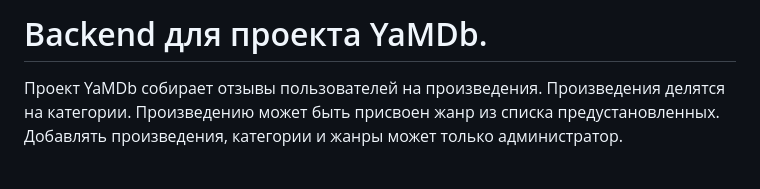
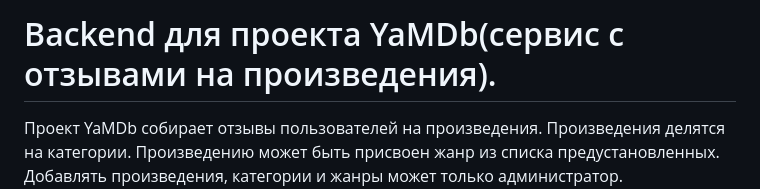
Before and after one commit to yanastasya/api_yamdb-in-Docker-with-CI-and-CD, a Markdown page: README.md, the part around the change. Drawn GitHub-style; blank space fills up the shorter version.

```diff
--- a/README.md
+++ b/README.md
@@ -1,4 +1,4 @@
-# Backend для проекта YaMDb.
+# Backend для проекта YaMDb(сервис с отзывами на произведения).
 Проект YaMDb собирает отзывы пользователей на произведения. Произведения делятся на категории. Произведению может быть присвоен жанр из списка предустановленных. Добавлять произведения, категории и жанры может только администратор. Пользователи оставляют к произведениям текстовые отзывы и ставят произведению оценку в диапазоне от одного до десяти (целое число); из пользовательских оценок формируется усреднённая оценка произведения — рейтинг (целое число). Пользователи могут оставлять комментарии к отзывам. Добавлять отзывы, комментарии и ставить оценки могут только аутентифицированные пользователи.
 
 Проект упакован в контейнеры и настроены следующие процессы: запуск тестов, обнавление образа проекта на DockerHub, автоматический деплой на боевой сервер при пуше в главную ветку main и отправка сообщения об успешном деплое в Telegram.
```
